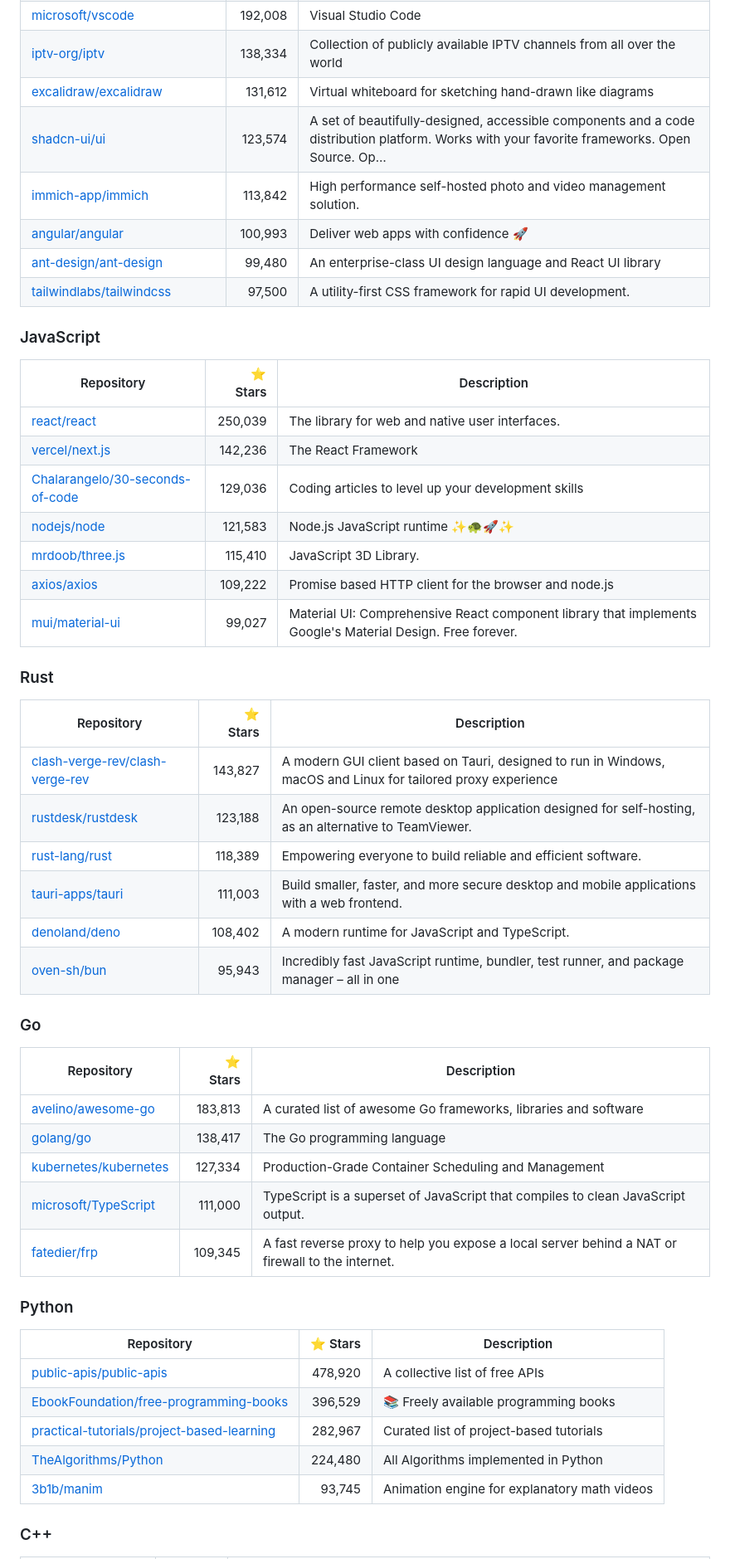
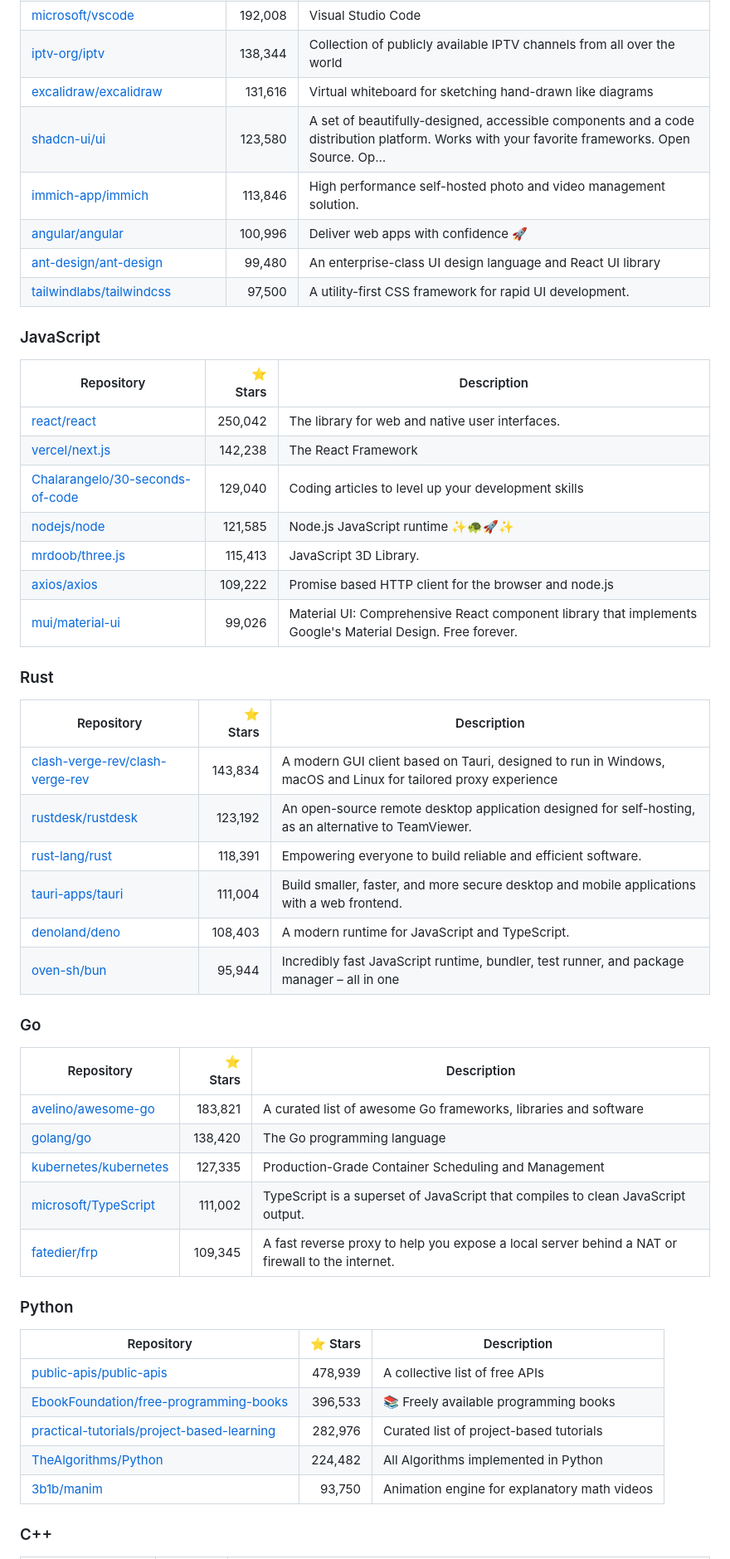
Before and after one commit to pritam-patil/github-trending-without-ai, a Markdown page: README.md, the part around one of its changes. Shown at 83% size. GitHub-like rendering.

```diff
--- a/README.md
+++ b/README.md
@@ -118,9 +118,9 @@ table below.
 | [microsoft/vscode](https://github.com/microsoft/vscode) | 192,008 | Visual Studio Code |
-| [iptv-org/iptv](https://github.com/iptv-org/iptv) | 138,334 | Collection of publicly available IPTV channels from all over the world |
-| [excalidraw/excalidraw](https://github.com/excalidraw/excalidraw) | 131,612 | Virtual whiteboard for sketching hand-drawn like diagrams |
-| [shadcn-ui/ui](https://github.com/shadcn-ui/ui) | 123,574 | A set of beautifully-designed, accessible components and a code distribution platform. Works with your favorite frameworks. Open Source. Op… |
-| [immich-app/immich](https://github.com/immich-app/immich) | 113,842 | High performance self-hosted photo and video management solution. |
-| [angular/angular](https://github.com/angular/angular) | 100,993 | Deliver web apps with confidence 🚀 |
+| [iptv-org/iptv](https://github.com/iptv-org/iptv) | 138,344 | Collection of publicly available IPTV channels from all over the world |
+| [excalidraw/excalidraw](https://github.com/excalidraw/excalidraw) | 131,616 | Virtual whiteboard for sketching hand-drawn like diagrams |
+| [shadcn-ui/ui](https://github.com/shadcn-ui/ui) | 123,580 | A set of beautifully-designed, accessible components and a code distribution platform. Works with your favorite frameworks. Open Source. Op… |
+| [immich-app/immich](https://github.com/immich-app/immich) | 113,846 | High performance self-hosted photo and video management solution. |
+| [angular/angular](https://github.com/angular/angular) | 100,996 | Deliver web apps with confidence 🚀 |
 | [ant-design/ant-design](https://github.com/ant-design/ant-design) | 99,480 | An enterprise-class UI design language and React UI library |
 | [tailwindlabs/tailwindcss](https://github.com/tailwindlabs/tailwindcss) | 97,500 | A utility-first CSS framework for rapid UI development. |
 
@@ -128,44 +128,44 @@ table below.
 
 | Repository | ⭐ Stars | Description |
 |------------|--------:|-------------|
-| [react/react](https://github.com/react/react) | 250,039 | The library for web and native user interfaces. |
-| [vercel/next.js](https://github.com/vercel/next.js) | 142,236 | The React Framework |
-| [Chalarangelo/30-seconds-of-code](https://github.com/Chalarangelo/30-seconds-of-code) | 129,036 | Coding articles to level up your development skills |
-| [nodejs/node](https://github.com/nodejs/node) | 121,583 | Node.js JavaScript runtime ✨🐢🚀✨ |
-| [mrdoob/three.js](https://github.com/mrdoob/three.js) | 115,410 | JavaScript 3D Library. |
+| [react/react](https://github.com/react/react) | 250,042 | The library for web and native user interfaces. |
+| [vercel/next.js](https://github.com/vercel/next.js) | 142,238 | The React Framework |
+| [Chalarangelo/30-seconds-of-code](https://github.com/Chalarangelo/30-seconds-of-code) | 129,040 | Coding articles to level up your development skills |
+| [nodejs/node](https://github.com/nodejs/node) | 121,585 | Node.js JavaScript runtime ✨🐢🚀✨ |
+| [mrdoob/three.js](https://github.com/mrdoob/three.js) | 115,413 | JavaScript 3D Library. |
 | [axios/axios](https://github.com/axios/axios) | 109,222 | Promise based HTTP client for the browser and node.js |
-| [mui/material-ui](https://github.com/mui/material-ui) | 99,027 | Material UI: Comprehensive React component library that implements Google's Material Design. Free forever. |
+| [mui/material-ui](https://github.com/mui/material-ui) | 99,026 | Material UI: Comprehensive React component library that implements Google's Material Design. Free forever. |
 
 ### Rust
 
 | Repository | ⭐ Stars | Description |
 |------------|--------:|-------------|
-| [clash-verge-rev/clash-verge-rev](https://github.com/clash-verge-rev/clash-verge-rev) | 143,827 | A modern GUI client based on Tauri, designed to run in Windows, macOS and Linux for tailored proxy experience |
-| [rustdesk/rustdesk](https://github.com/rustdesk/rustdesk) | 123,188 | An open-source remote desktop application designed for self-hosting, as an alternative to TeamViewer. |
-| [rust-lang/rust](https://github.com/rust-lang/rust) | 118,389 | Empowering everyone to build reliable and efficient software. |
-| [tauri-apps/tauri](https://github.com/tauri-apps/tauri) | 111,003 | Build smaller, faster, and more secure desktop and mobile applications with a web frontend. |
-| [denoland/deno](https://github.com/denoland/deno) | 108,402 | A modern runtime for JavaScript and TypeScript. |
-| [oven-sh/bun](https://github.com/oven-sh/bun) | 95,943 | Incredibly fast JavaScript runtime, bundler, test runner, and package manager – all in one |
+| [clash-verge-rev/clash-verge-rev](https://github.com/clash-verge-rev/clash-verge-rev) | 143,834 | A modern GUI client based on Tauri, designed to run in Windows, macOS and Linux for tailored proxy experience |
+| [rustdesk/rustdesk](https://github.com/rustdesk/rustdesk) | 123,192 | An open-source remote desktop application designed for self-hosting, as an alternative to TeamViewer. |
+| [rust-lang/rust](https://github.com/rust-lang/rust) | 118,391 | Empowering everyone to build reliable and efficient software. |
+| [tauri-apps/tauri](https://github.com/tauri-apps/tauri) | 111,004 | Build smaller, faster, and more secure desktop and mobile applications with a web frontend. |
+| [denoland/deno](https://github.com/denoland/deno) | 108,403 | A modern runtime for JavaScript and TypeScript. |
+| [oven-sh/bun](https://github.com/oven-sh/bun) | 95,944 | Incredibly fast JavaScript runtime, bundler, test runner, and package manager – all in one |
 
 ### Go
 
 | Repository | ⭐ Stars | Description |
 |------------|--------:|-------------|
-| [avelino/awesome-go](https://github.com/avelino/awesome-go) | 183,813 | A curated list of awesome Go frameworks, libraries and software |
-| [golang/go](https://github.com/golang/go) | 138,417 | The Go programming language |
-| [kubernetes/kubernetes](https://github.com/kubernetes/kubernetes) | 127,334 | Production-Grade Container Scheduling and Management |
-| [microsoft/TypeScript](https://github.com/microsoft/TypeScript) | 111,000 | TypeScript is a superset of JavaScript that compiles to clean JavaScript output. |
+| [avelino/awesome-go](https://github.com/avelino/awesome-go) | 183,821 | A curated list of awesome Go frameworks, libraries and software |
+| [golang/go](https://github.com/golang/go) | 138,420 | The Go programming language |
+| [kubernetes/kubernetes](https://github.com/kubernetes/kubernetes) | 127,335 | Production-Grade Container Scheduling and Management |
+| [microsoft/TypeScript](https://github.com/microsoft/TypeScript) | 111,002 | TypeScript is a superset of JavaScript that compiles to clean JavaScript output. |
 | [fatedier/frp](https://github.com/fatedier/frp) | 109,345 | A fast reverse proxy to help you expose a local server behind a NAT or firewall to the internet. |
 
 ### Python
 
 | Repository | ⭐ Stars | Description |
 |------------|--------:|-------------|
-| [public-apis/public-apis](https://github.com/public-apis/public-apis) | 478,920 | A collective list of free APIs |
-| [EbookFoundation/free-programming-books](https://github.com/EbookFoundation/free-programming-books) | 396,529 | :books: Freely available programming books |
-| [practical-tutorials/project-based-learning](https://github.com/practical-tutorials/project-based-learning) | 282,967 | Curated list of project-based tutorials |
-| [TheAlgorithms/Python](https://github.com/TheAlgorithms/Python) | 224,480 | All Algorithms implemented in Python |
-| [3b1b/manim](https://github.com/3b1b/manim) | 93,745 | Animation engine for explanatory math videos |
+| [public-apis/public-apis](https://github.com/public-apis/public-apis) | 478,939 | A collective list of free APIs |
+| [EbookFoundation/free-programming-books](https://github.com/EbookFoundation/free-programming-books) | 396,533 | :books: Freely available programming books |
+| [practical-tutorials/project-based-learning](https://github.com/practical-tutorials/project-based-learning) | 282,976 | Curated list of project-based tutorials |
+| [TheAlgorithms/Python](https://github.com/TheAlgorithms/Python) | 224,482 | All Algorithms implemented in Python |
+| [3b1b/manim](https://github.com/3b1b/manim) | 93,750 | Animation engine for explanatory math videos |
 
 ### C++
 
```
Also changed, not shown: other parts of README.md (+61 -50 lines).
